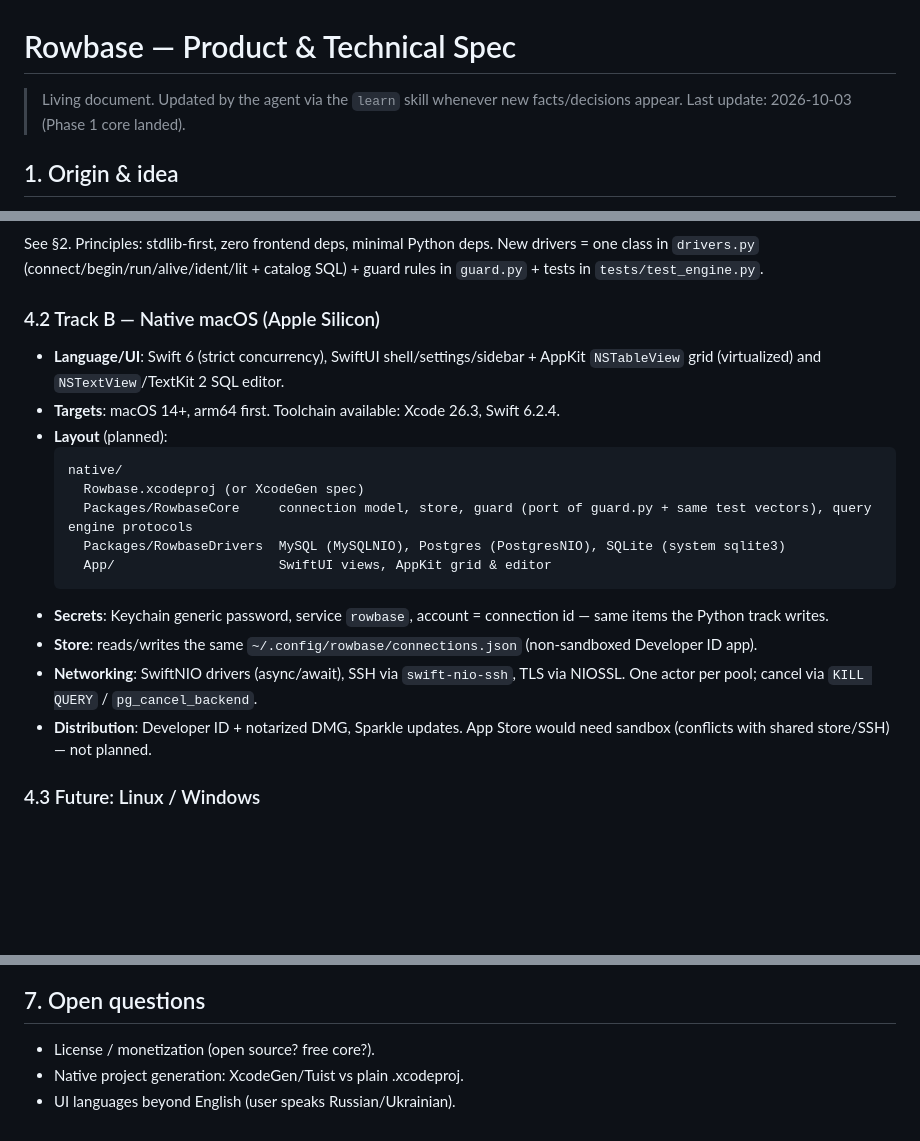
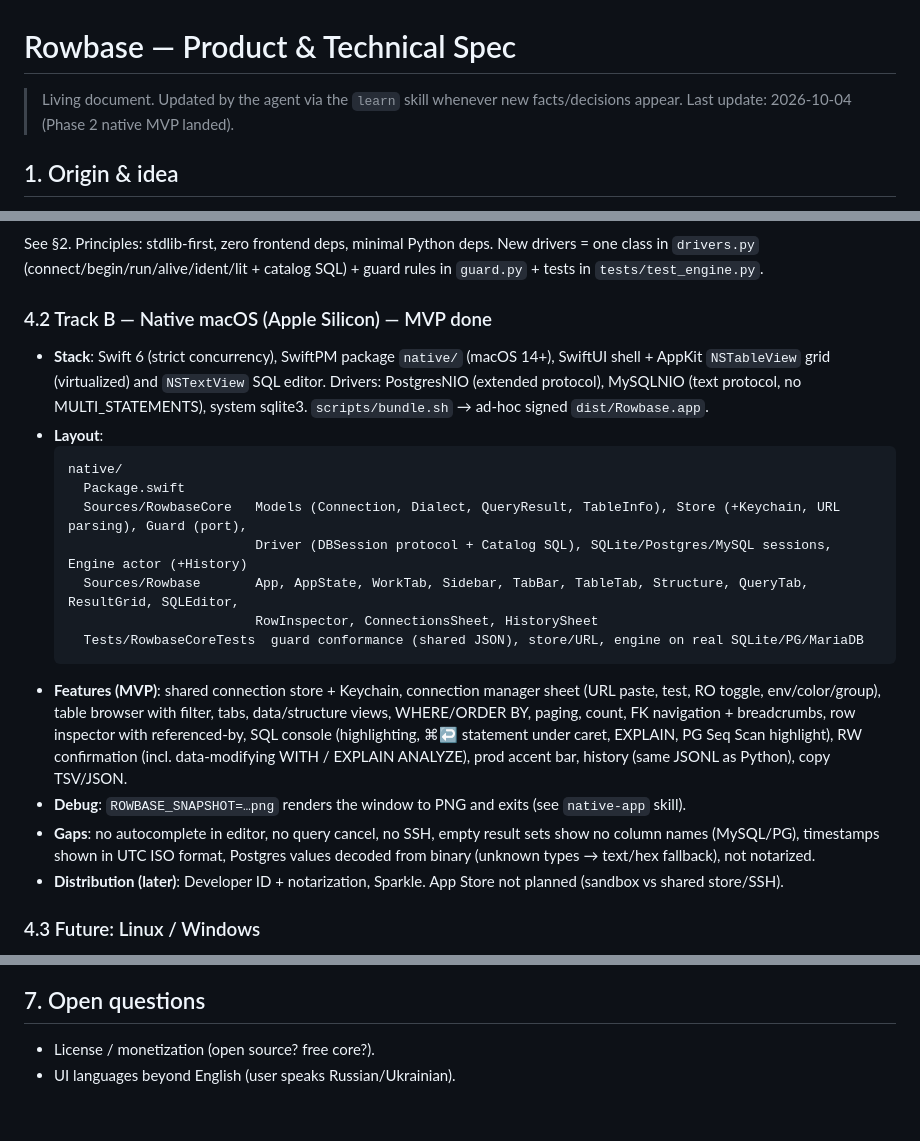
Before and after one commit to djstreet11/Rowbase, a Markdown page: SPEC.md, 3 parts joined by grey strips. GitHub-like rendering; blank space fills up the shorter version.

Commit message:
docs(agent): learn — native MVP spec, quoting/NUMERIC/confirm pitfalls, snapshot workflow
Co-Authored-By: Claude Opus 5.5 <noreply@anthropic.com>

````diff
--- a/SPEC.md
+++ b/SPEC.md
@@ -1,7 +1,7 @@
 # Rowbase — Product & Technical Spec
 
 > Living document. Updated by the agent via the `learn` skill whenever new facts/decisions appear.
-> Last update: 2026-10-03 (Phase 1 core landed).
+> Last update: 2026-10-04 (Phase 2 native MVP landed).
 
 ## 1. Origin & idea
 
@@ -98,22 +98,29 @@ autocomplete), confirmation for writes on RW connections, history drawer, copy J
 See §2. Principles: stdlib-first, zero frontend deps, minimal Python deps. New drivers = one class in `drivers.py`
 (connect/begin/run/alive/ident/lit + catalog SQL) + guard rules in `guard.py` + tests in `tests/test_engine.py`.
 
-### 4.2 Track B — Native macOS (Apple Silicon)
-- **Language/UI**: Swift 6 (strict concurrency), SwiftUI shell/settings/sidebar + AppKit `NSTableView` grid (virtualized)
-  and `NSTextView`/TextKit 2 SQL editor.
-- **Targets**: macOS 14+, arm64 first. Toolchain available: Xcode 26.3, Swift 6.2.4.
-- **Layout** (planned):
+### 4.2 Track B — Native macOS (Apple Silicon) — MVP done
+- **Stack**: Swift 6 (strict concurrency), SwiftPM package `native/` (macOS 14+), SwiftUI shell + AppKit `NSTableView` grid
+  (virtualized) and `NSTextView` SQL editor. Drivers: PostgresNIO (extended protocol), MySQLNIO (text protocol, no
+  MULTI_STATEMENTS), system sqlite3. `scripts/bundle.sh` → ad-hoc signed `dist/Rowbase.app`.
+- **Layout**:
   ```
   native/
-    Rowbase.xcodeproj (or XcodeGen spec)
-    Packages/RowbaseCore     connection model, store, guard (port of guard.py + same test vectors), query engine protocols
-    Packages/RowbaseDrivers  MySQL (MySQLNIO), Postgres (PostgresNIO), SQLite (system sqlite3)
-    App/                     SwiftUI views, AppKit grid & editor
+    Package.swift
+    Sources/RowbaseCore   Models (Connection, Dialect, QueryResult, TableInfo), Store (+Keychain, URL parsing), Guard (port),
+                          Driver (DBSession protocol + Catalog SQL), SQLite/Postgres/MySQL sessions, Engine actor (+History)
+    Sources/Rowbase       App, AppState, WorkTab, Sidebar, TabBar, TableTab, Structure, QueryTab, ResultGrid, SQLEditor,
+                          RowInspector, ConnectionsSheet, HistorySheet
+    Tests/RowbaseCoreTests  guard conformance (shared JSON), store/URL, engine on real SQLite/PG/MariaDB
   ```
-- **Secrets**: Keychain generic password, service `rowbase`, account = connection id — same items the Python track writes.
-- **Store**: reads/writes the same `~/.config/rowbase/connections.json` (non-sandboxed Developer ID app).
-- **Networking**: SwiftNIO drivers (async/await), SSH via `swift-nio-ssh`, TLS via NIOSSL. One actor per pool; cancel via `KILL QUERY` / `pg_cancel_backend`.
-- **Distribution**: Developer ID + notarized DMG, Sparkle updates. App Store would need sandbox (conflicts with shared store/SSH) — not planned.
+- **Features (MVP)**: shared connection store + Keychain, connection manager sheet (URL paste, test, RO toggle, env/color/group),
+  table browser with filter, tabs, data/structure views, WHERE/ORDER BY, paging, count, FK navigation + breadcrumbs, row inspector
+  with referenced-by, SQL console (highlighting, ⌘↩ statement under caret, EXPLAIN, PG Seq Scan highlight), RW confirmation
+  (incl. data-modifying WITH / EXPLAIN ANALYZE), prod accent bar, history (same JSONL as Python), copy TSV/JSON.
+- **Debug**: `ROWBASE_SNAPSHOT=…png` renders the window to PNG and exits (see `native-app` skill).
+- **Gaps**: no autocomplete in editor, no query cancel, no SSH, empty result sets show no column names (MySQL/PG),
+  timestamps shown in UTC ISO format, Postgres values decoded from binary (unknown types → text/hex fallback),
+  not notarized.
+- **Distribution (later)**: Developer ID + notarization, Sparkle. App Store not planned (sandbox vs shared store/SSH).
 
 ### 4.3 Future: Linux / Windows
 Options: (a) Python track + `pywebview` native window, (b) Tauri shell around the web UI, (c) Compose Desktop / Avalonia.
@@ -147,5 +154,4 @@ Deferred; keep contracts (§5) portable.
 
 ## 7. Open questions
 - License / monetization (open source? free core?).
-- Native project generation: XcodeGen/Tuist vs plain .xcodeproj.
 - UI languages beyond English (user speaks Russian/Ukrainian).
````
Also changed, not shown: other parts of SPEC.md (+1 -1 lines), AGENTS.md (+4 -0 lines), 1 other file.
